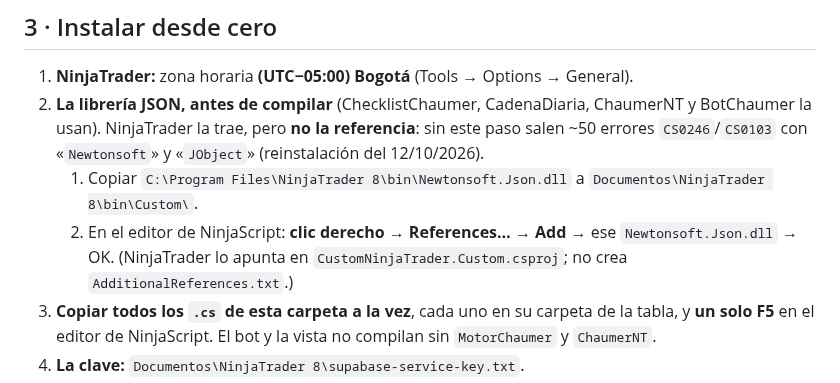
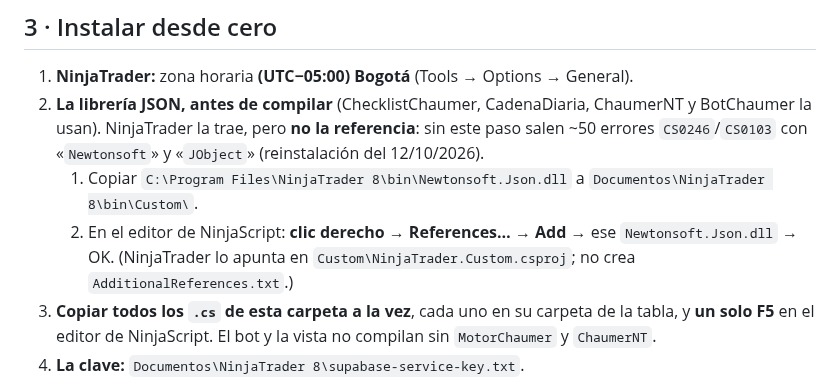
Before and after one commit to kristeb-trader/trading-journal, a Markdown page: NinjaTrader/LEEME.md, the part around the change. Drawn GitHub-style.

Commit message:
docs(nt8): corrige la barra de la ruta del csproj en la guia
Co-Authored-By: Claude Sonnet 5.5 <noreply@anthropic.com>

```diff
--- a/NinjaTrader/LEEME.md
+++ b/NinjaTrader/LEEME.md
@@ -67,7 +67,7 @@ Todos van en `Documentos\NinjaTrader 8\bin\Custom\`, cada uno en su carpeta.
    (reinstalación del 12/10/2026).
    1. Copiar `C:\Program Files\NinjaTrader 8\bin\Newtonsoft.Json.dll` a `Documentos\NinjaTrader 8\bin\Custom\`.
    2. En el editor de NinjaScript: **clic derecho → References… → Add** → ese `Newtonsoft.Json.dll` → OK.
-      (NinjaTrader lo apunta en `CustomNinjaTrader.Custom.csproj`; no crea `AdditionalReferences.txt`.)
+      (NinjaTrader lo apunta en `Custom\NinjaTrader.Custom.csproj`; no crea `AdditionalReferences.txt`.)
 3. **Copiar todos los `.cs` de esta carpeta a la vez**, cada uno en su carpeta de la tabla, y **un solo F5** en el editor
    de NinjaScript. El bot y la vista no compilan sin `MotorChaumer` y `ChaumerNT`.
 4. **La clave:** `Documentos\NinjaTrader 8\supabase-service-key.txt`.
```
